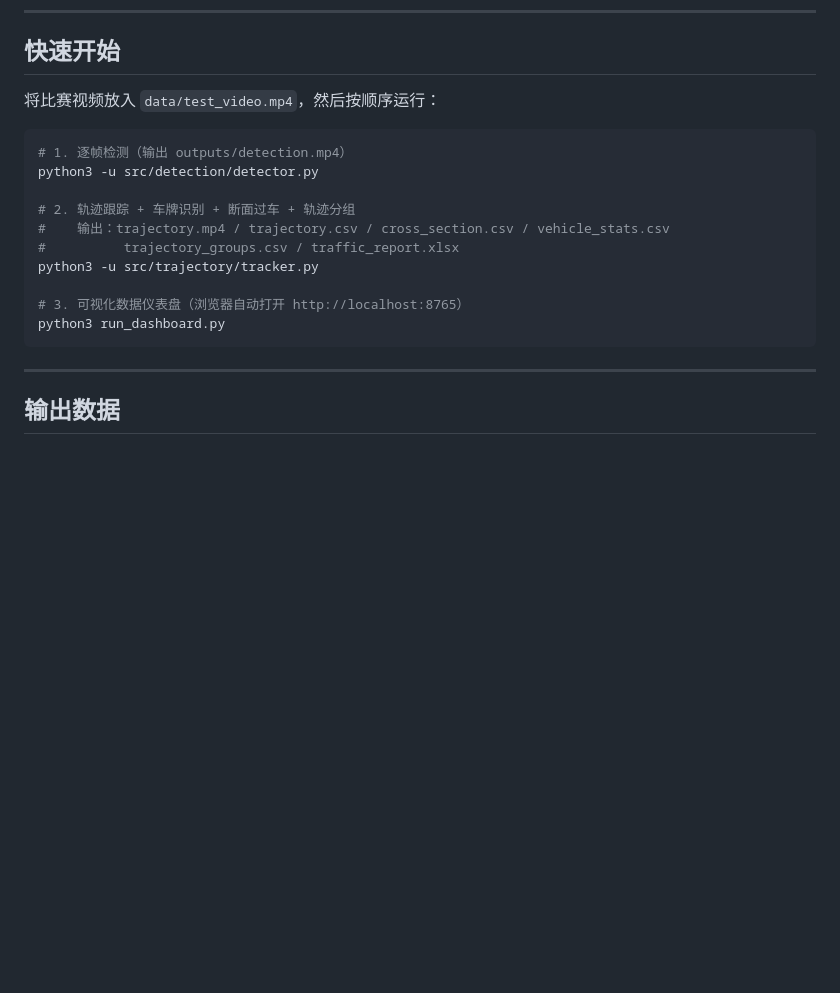
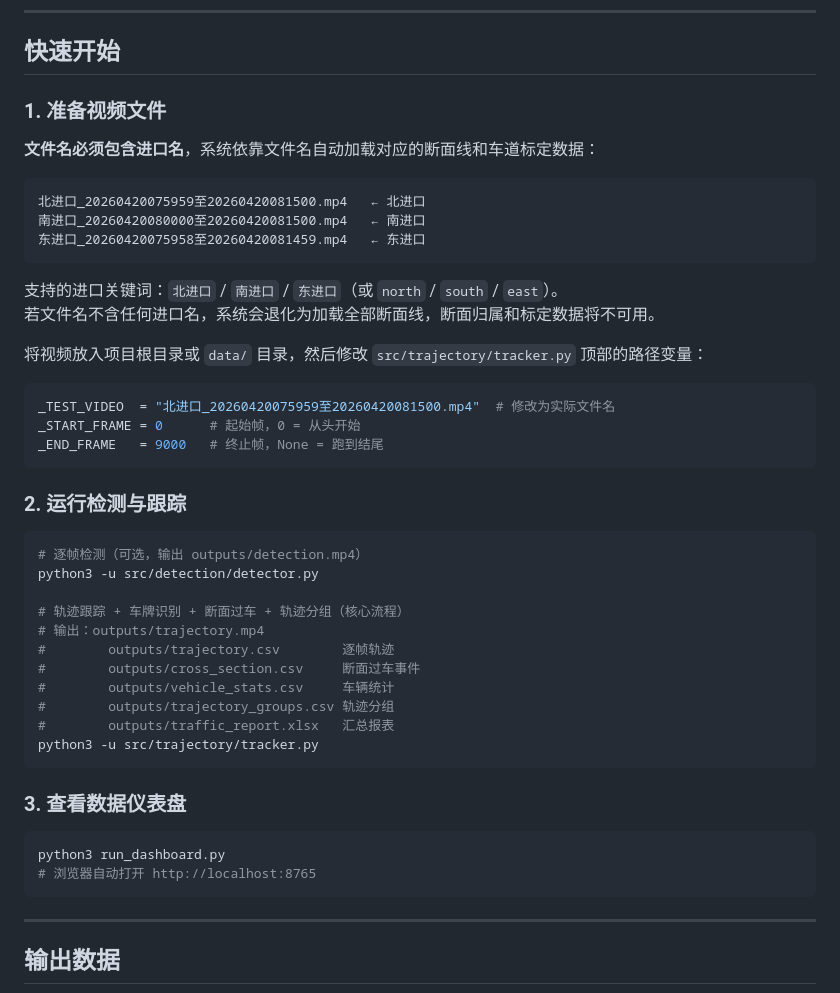
Before and after one commit to LJH-apk/traffic-flow, a Markdown page: README.md, the part around the change. Rendered like a GitHub page; blank space fills up the shorter version.

Commit message:
docs: 完善 README 快速启动，说明文件名进口解析规范

````diff
--- a/README.md
+++ b/README.md
@@ -23,19 +23,48 @@ pip install ultralytics opencv-python numpy scipy hyperlpr3 openpyxl
 
 ## 快速开始
 
-将比赛视频放入 `data/test_video.mp4`，然后按顺序运行：
+### 1. 准备视频文件
+
+**文件名必须包含进口名**，系统依靠文件名自动加载对应的断面线和车道标定数据：
+
+```
+北进口_20260420075959至20260420081500.mp4   ← 北进口
+南进口_20260420080000至20260420081500.mp4   ← 南进口
+东进口_20260420075958至20260420081459.mp4   ← 东进口
+```
+
+支持的进口关键词：`北进口` / `南进口` / `东进口`（或 `north` / `south` / `east`）。
+若文件名不含任何进口名，系统会退化为加载全部断面线，断面归属和标定数据将不可用。
+
+将视频放入项目根目录或 `data/` 目录，然后修改 `src/trajectory/tracker.py` 顶部的路径变量：
+
+```python
+_TEST_VIDEO  = "北进口_20260420075959至20260420081500.mp4"  # 修改为实际文件名
+_START_FRAME = 0      # 起始帧，0 = 从头开始
+_END_FRAME   = 9000   # 终止帧，None = 跑到结尾
+```
+
+### 2. 运行检测与跟踪
 
 ```bash
-# 1. 逐帧检测（输出 outputs/detection.mp4）
+# 逐帧检测（可选，输出 outputs/detection.mp4）
 python3 -u src/detection/detector.py
 
-# 2. 轨迹跟踪 + 车牌识别 + 断面过车 + 轨迹分组
-#    输出：trajectory.mp4 / trajectory.csv / cross_section.csv / vehicle_stats.csv
-#          trajectory_groups.csv / traffic_report.xlsx
+# 轨迹跟踪 + 车牌识别 + 断面过车 + 轨迹分组（核心流程）
+# 输出：outputs/trajectory.mp4
+#        outputs/trajectory.csv        逐帧轨迹
+#        outputs/cross_section.csv     断面过车事件
+#        outputs/vehicle_stats.csv     车辆统计
+#        outputs/trajectory_groups.csv 轨迹分组
+#        outputs/traffic_report.xlsx   汇总报表
 python3 -u src/trajectory/tracker.py
+```
 
-# 3. 可视化数据仪表盘（浏览器自动打开 http://localhost:8765）
+### 3. 查看数据仪表盘
+
+```bash
 python3 run_dashboard.py
+# 浏览器自动打开 http://localhost:8765
 ```
 
 ---
````
